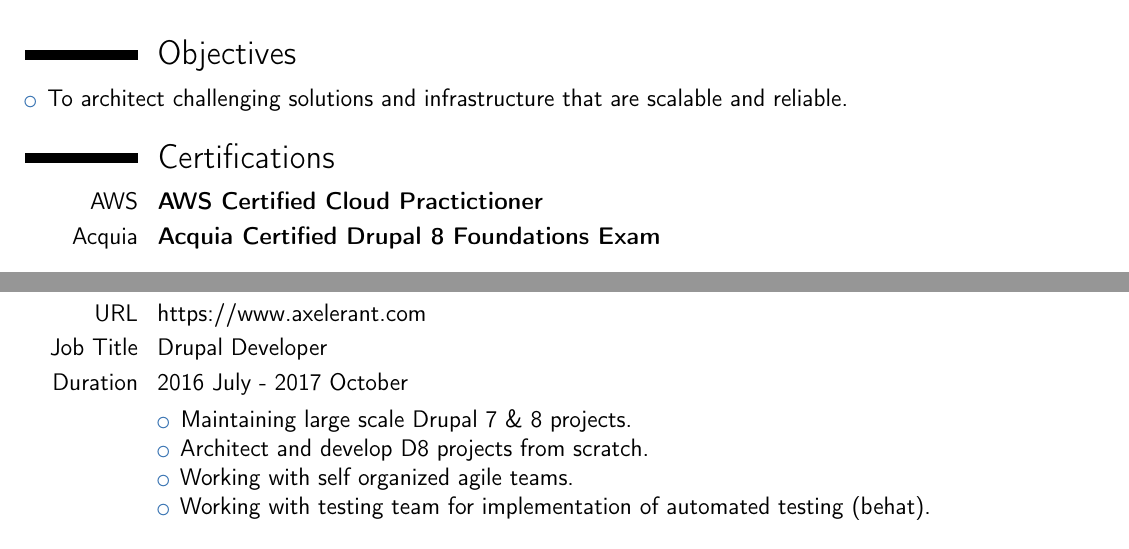
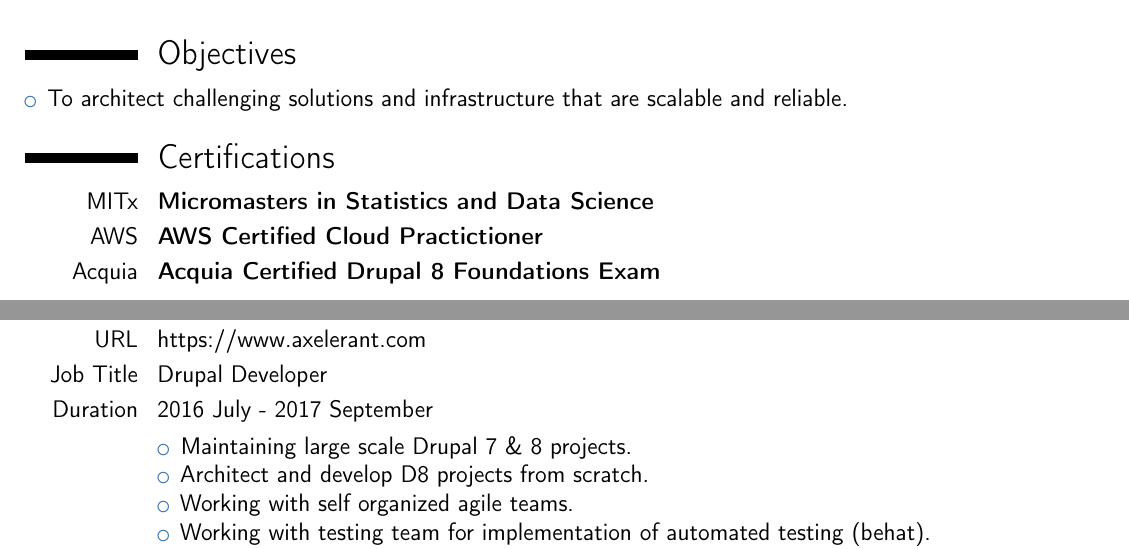
Before and after one commit to anishsheela/resume, a LaTeX CV (resume.tex): two parts of page 1 of 2, joined at a grey line, cut so that both start at the same text. Compiled offline with pdfLaTeX.

Commit message:
Include micromasters

```diff
--- a/resume.tex
+++ b/resume.tex
@@ -46,6 +46,7 @@
 \end{itemize}
 
 \section{Certifications}
+\cvline{MITx}{\textbf{Micromasters in Statistics and Data Science}}
 \cvline{AWS}{\textbf{AWS Certified Cloud Practictioner}}
 \cvline{Acquia}{\textbf{Acquia Certified Drupal 8 Foundations Exam}}
 
@@ -86,7 +87,7 @@
 \subsection{Axelerant Technologies Private Limited}
 \cvline{URL}{https://www.axelerant.com}
 \cvline{Job Title}{Drupal Developer}
-\cvline{Duration}{2016 July - 2017 October}
+\cvline{Duration}{2016 July - 2017 September}
 \cvline{}{
 \begin{itemize}
 \item Maintaining large scale Drupal 7 \& 8 projects.
```
